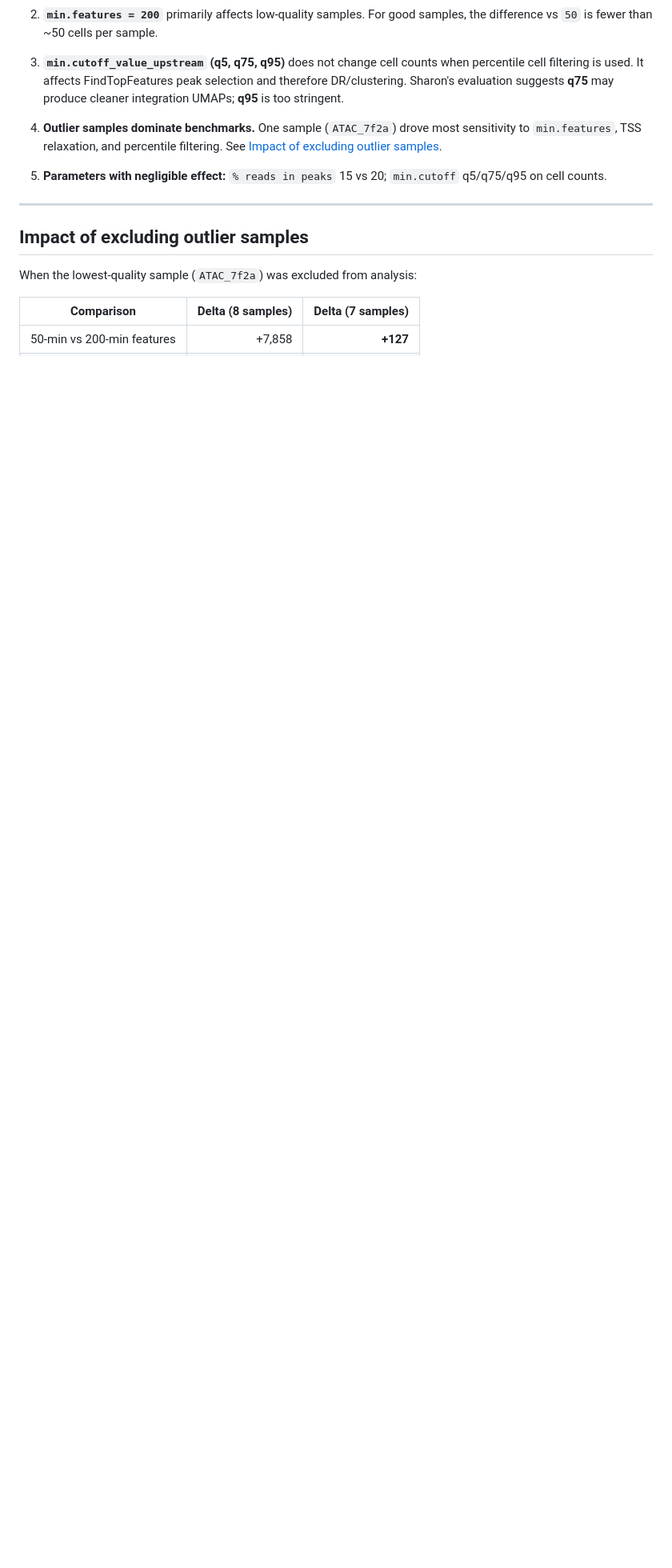
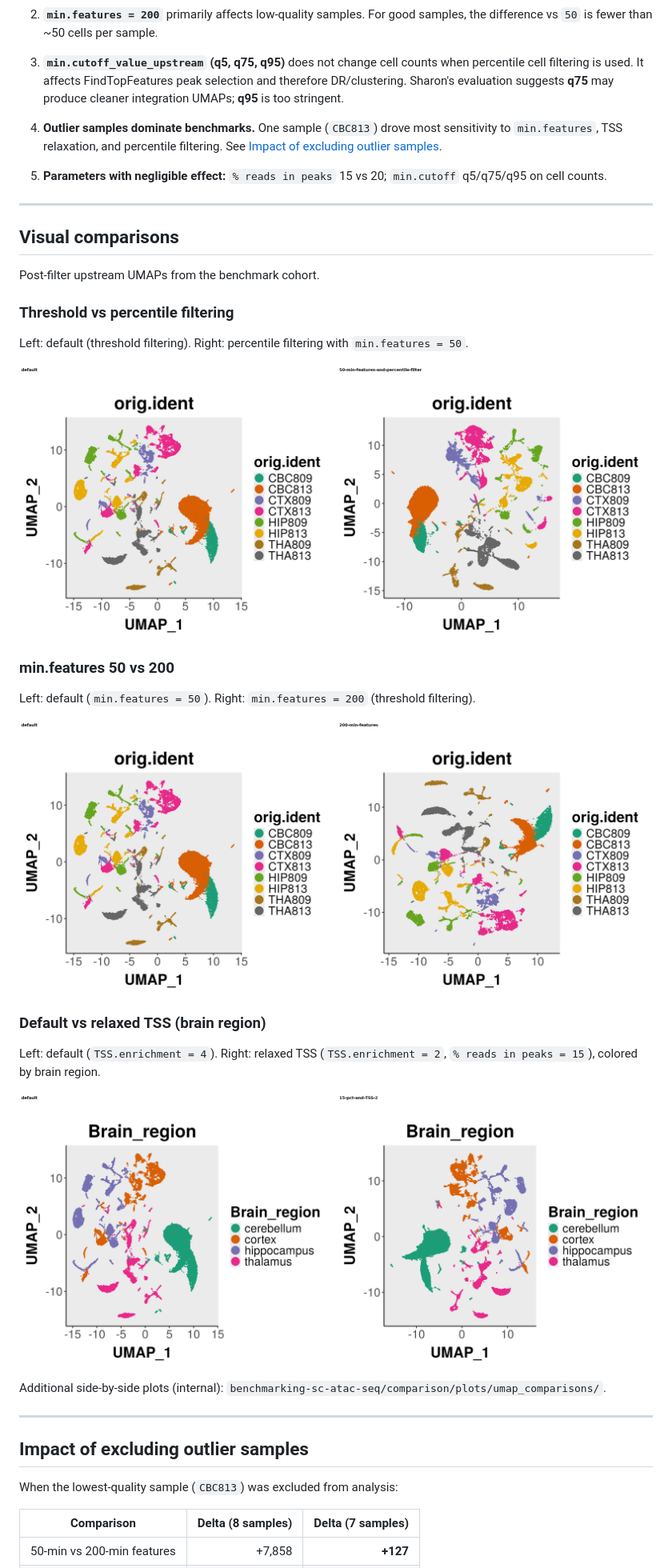
Before and after one commit to stjude-dnb-binfcore/sc-epigenie, a Markdown page: docs/validation/upstream-qc-parameter-benchmark.md, the part around one of its changes. Shown at 80% size. Rendered like a GitHub page; pictures changed too: docs/validation/figures/min_features_50_vs_200_umap.png (added), docs/validation/figures/relaxed_tss_qc_brain_region_umap.png (added), docs/validation/figures/threshold_vs_percentile_umap.png (added); blank space fills up the shorter version.

Commit message:
Add results with figures and samples

```diff
--- a/docs/validation/upstream-qc-parameter-benchmark.md
+++ b/docs/validation/upstream-qc-parameter-benchmark.md
@@ -53,16 +51,41 @@ Full tables: internal benchmark folder `benchmarking-sc-atac-seq/comparison/resu
 
 3. **`min.cutoff_value_upstream` (q5, q75, q95)** does not change cell counts when percentile cell filtering is used. It affects FindTopFeatures peak selection and therefore DR/clustering. Sharon's evaluation suggests **q75** may produce cleaner integration UMAPs; **q95** is too stringent.
 
-4. **Outlier samples dominate benchmarks.** One sample (`ATAC_7f2a`) drove most sensitivity to `min.features`, TSS relaxation, and percentile filtering. See [Impact of excluding outlier samples](#impact-of-excluding-outlier-samples).
+4. **Outlier samples dominate benchmarks.** One sample (`CBC813`) drove most sensitivity to `min.features`, TSS relaxation, and percentile filtering. See [Impact of excluding outlier samples](#impact-of-excluding-outlier-samples).
 
 5. **Parameters with negligible effect:** `% reads in peaks` 15 vs 20; `min.cutoff` q5/q75/q95 on cell counts.
 
+---
+
+## Visual comparisons
+
+Post-filter upstream UMAPs from the benchmark cohort.
+
+### Threshold vs percentile filtering
+
+Left: default (threshold filtering). Right: percentile filtering with `min.features = 50`.
+
+![Threshold vs percentile](figures/threshold_vs_percentile_umap.png)
+
+### min.features 50 vs 200
+
+Left: default (`min.features = 50`). Right: `min.features = 200` (threshold filtering).
+
+![min.features 50 vs 200](figures/min_features_50_vs_200_umap.png)
+
+### Default vs relaxed TSS (brain region)
+
+Left: default (`TSS.enrichment = 4`). Right: relaxed TSS (`TSS.enrichment = 2`, `% reads in peaks = 15`), colored by brain region.
+
+![Relaxed TSS QC](figures/relaxed_tss_qc_brain_region_umap.png)
+
+Additional side-by-side plots (internal): `benchmarking-sc-atac-seq/comparison/plots/umap_comparisons/`.
 
 ---
 
 ## Impact of excluding outlier samples
 
-When the lowest-quality sample (`ATAC_7f2a`) was excluded from analysis:
+When the lowest-quality sample (`CBC813`) was excluded from analysis:
 
 | Comparison | Delta (8 samples) | Delta (7 samples) |
 |------------|------------------:|------------------:|
```
Also changed, not shown: other parts of docs/validation/upstream-qc-parameter-benchmark.md (+1 -4 lines), docs/wiki/Upstream-QC-Parameters.md (+13 -3 lines).
